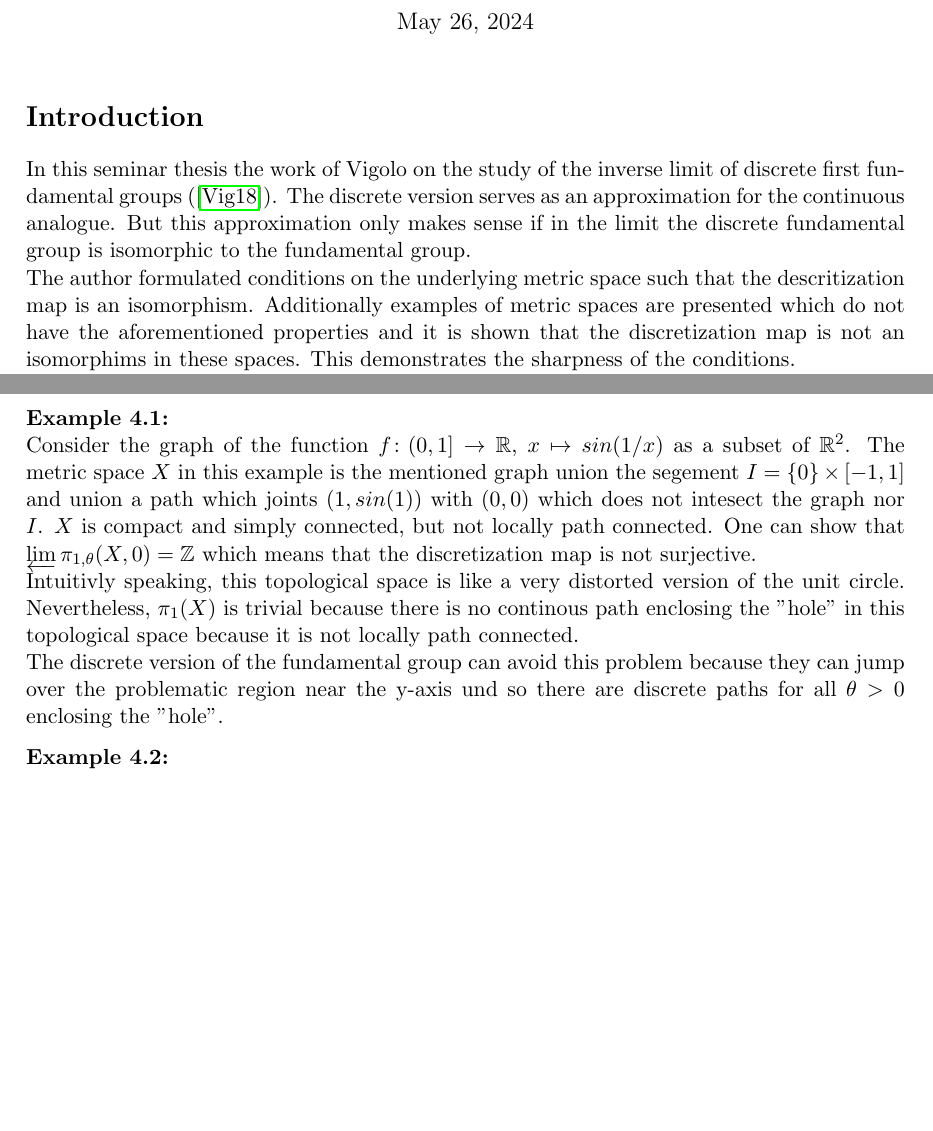
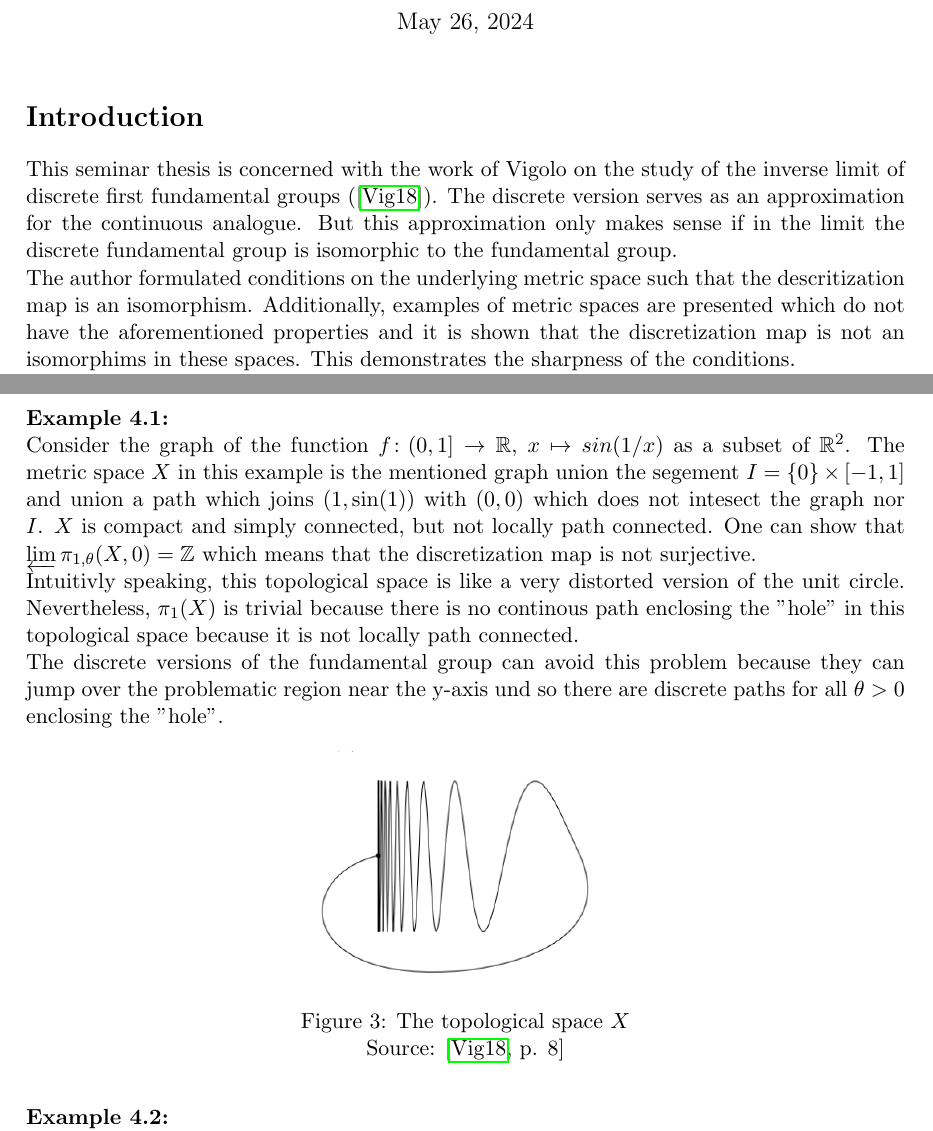
Before and after one commit to KoKoKotlin/Vortr-ge, a LaTeX document (seminar-mdrs/main.tex): two parts of pages 1 and 11 of 12, joined at a grey line, cut so that both start at the same text, the shorter picture padded with empty space. Compiled offline with pdfLaTeX.

Commit message:
added finishing touches

```diff
--- a/seminar-mdrs/main.tex
+++ b/seminar-mdrs/main.tex
@@ -52,15 +52,12 @@
 
 \maketitle
 
-% TODO: add introduction with a summary of the main questions of the paper
-% i.e. can the fundamental group be recovered as a limit of discrete fundametal groups
-
 \section*{Introduction}
-In this seminar thesis the work of Vigolo on the study of the inverse limit of discrete first fundamental groups (\cite{vigolo2018fundamental}). The discrete version serves as an approximation
+This seminar thesis is concerned with the work of Vigolo on the study of the inverse limit of discrete first fundamental groups (\cite{vigolo2018fundamental}). The discrete version serves as an approximation
 for the continuous analogue. But this approximation only makes sense if in the limit the discrete fundamental group is isomorphic to the fundamental group.
 
 The author formulated conditions on the underlying metric space such that the descritization map is an isomorphism.
-Additionally examples  of metric spaces are presented which do not have the aforementioned properties and it is shown that the discretization map is not an isomorphims
+Additionally, examples of metric spaces are presented which do not have the aforementioned properties and it is shown that the discretization map is not an isomorphims
 in these spaces. This demonstrates the sharpness of the conditions.
 
 The first chapter in this thesis establishes basic topological facts and definitions and defines the fundamental group $\pi_1(X)$ of a topological space.
@@ -701,7 +692,7 @@ In the following the simplest examples will be presented and be explained in a l
 % Select one example for surjectivity
 \begin{ex}
   Consider the graph of the function $f\colon (0, 1] \to \R, \: x \mapsto sin(1/x)$ as a subset of $\R^2$.
-  The metric space $X$ in this example is the mentioned graph union the segement $I = \{0\} \times [-1, 1]$ and union a path which joints $(1, sin(1))$ with $(0, 0)$
+  The metric space $X$ in this example is the mentioned graph union the segement $I = \{0\} \times [-1, 1]$ and union a path which joins $(1, {\rm sin}(1))$ with $(0, 0)$
   which does not intesect the graph nor $I$.
   $X$ is compact and simply connected, but not locally path connected.
   One can show that $\varprojlim \pi_{1,\theta}(X, 0) = \mathbb{Z}$ which means that the discretization map is not surjective.
@@ -709,8 +700,14 @@ In the following the simplest examples will be presented and be explained in a l
   Intuitivly speaking, this topological space is like a very distorted version of the unit circle.
   Nevertheless, $\pi_1(X)$ is trivial because there is no continous path enclosing the "hole" in this topological space because it is not locally path connected.
 
-  The discrete version of the fundamental group can avoid this problem because they can jump over the problematic region near the y-axis und so there are discrete paths for all
+  The discrete versions of the fundamental group can avoid this problem because they can jump over the problematic region near the y-axis und so there are discrete paths for all
   $\theta > 0$ enclosing the "hole".
+
+  \begin{figure}[ht!]
+    \centering
+    \includegraphics[width=0.5\textwidth]{ex1.png}
+    \caption{The topological space $X$ \\ Source: \cite[p. 8]{vigolo2018fundamental}}
+  \end{figure}
 \end{ex}
 
 \begin{ex}
```
Also changed, not shown: seminar-mdrs/ref.bib (+7 -0 lines), seminar-mdrs/ex1.png (added), seminar-mdrs/main.tex (8 more changed lines).
